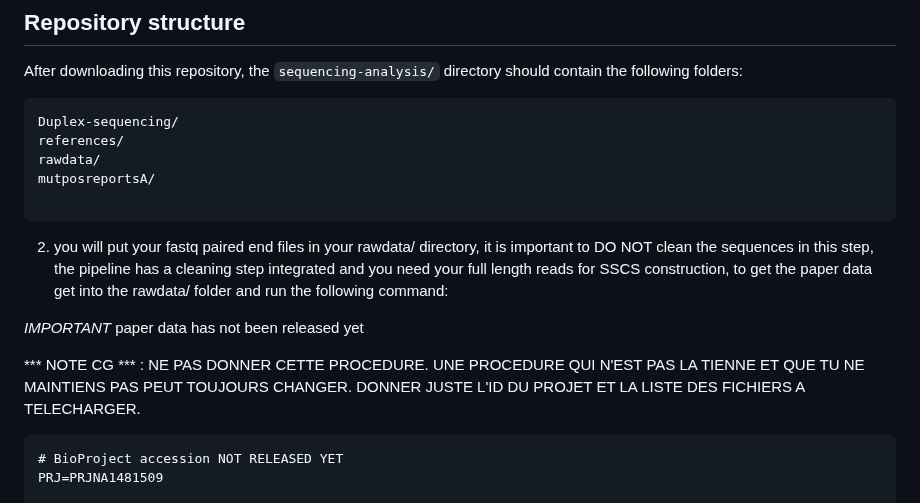
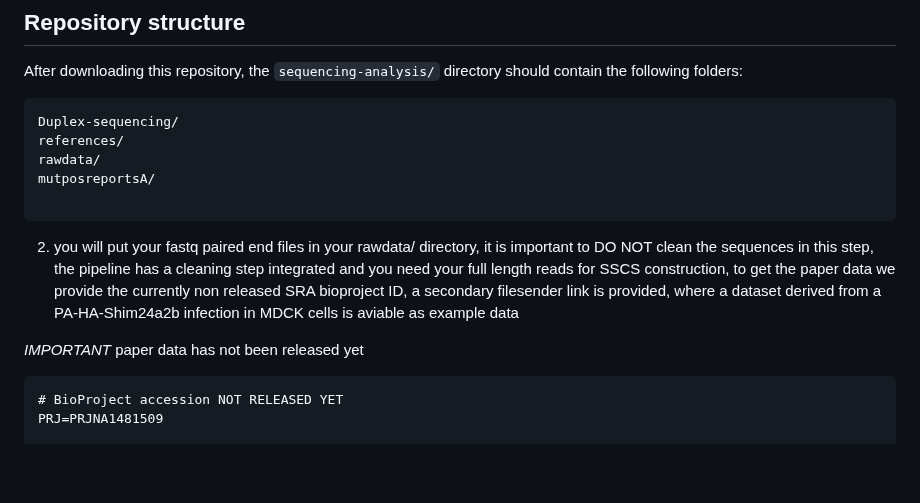
Before and after one commit to aldair31121997-wq/reviewing-data, a Markdown page: sequencing-analysis/README.md, the part around the change. GitHub-like rendering; blank space fills up the shorter version.

````diff
--- a/sequencing-analysis/README.md
+++ b/sequencing-analysis/README.md
@@ -40,13 +40,9 @@ mutposreportsA/
 
 ```
 
-2) you will put your fastq paired end files in your rawdata/ directory, it is important to DO NOT clean the sequences in this step, the pipeline has a cleaning step integrated and you need your full length reads for SSCS construction, to get the paper data
-  get into the rawdata/ folder and run the following command:
+2) you will put your fastq paired end files in your rawdata/ directory, it is important to DO NOT clean the sequences in this step, the pipeline has a cleaning step integrated and you need your full length reads for SSCS construction, to get the paper data we provide the currently non released SRA bioproject ID, a secondary filesender link is provided, where a dataset derived from a PA-HA-Shim24a2b infection in MDCK cells is aviable as example data
 
 *IMPORTANT* paper data has not been released yet
-
-
-*** NOTE CG *** : NE PAS DONNER CETTE PROCEDURE. UNE PROCEDURE QUI N'EST PAS LA TIENNE ET QUE TU NE MAINTIENS PAS PEUT TOUJOURS CHANGER. DONNER JUSTE L'ID DU PROJET ET LA LISTE DES FICHIERS A TELECHARGER.
 
 ```
 # BioProject accession NOT RELEASED YET
````
